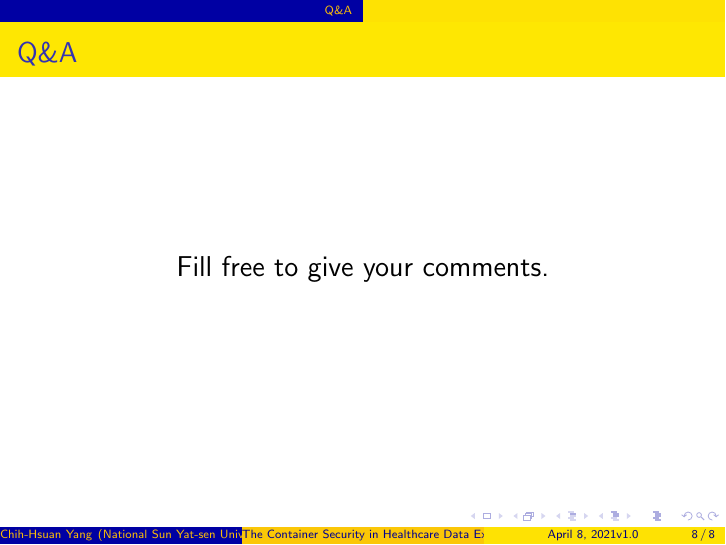
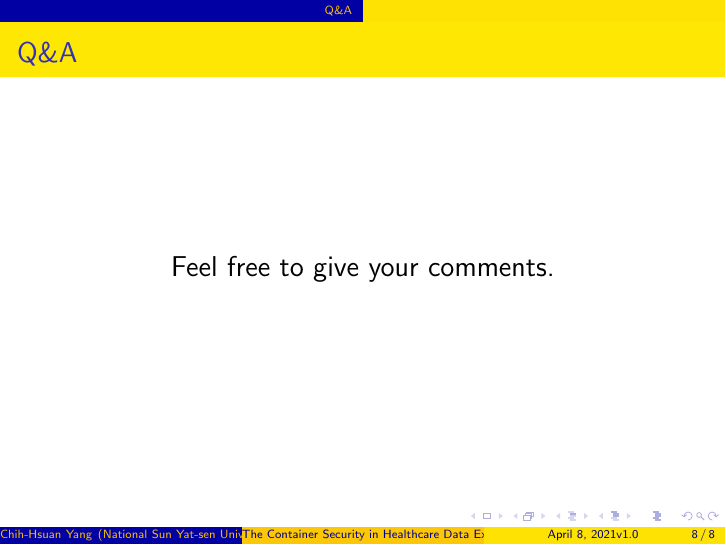
Before and after one commit to 25077667/Container_Security, LaTeX slides (report/presentation/0416/main.tex): page 8 of 8. Compiled offline with pdfLaTeX.

Commit message:
Fix typo

```diff
--- a/report/presentation/0416/main.tex
+++ b/report/presentation/0416/main.tex
@@ -77,7 +77,7 @@ Advisor: Chun-I Fan
 \section{Q\&A}
 \begin{frame}{Q\&A}
     \centering
-    \Large Fill free to give your comments.
+    \Large Feel free to give your comments.
 \end{frame}
 
 
```
Also changed, not shown: report/presentation/0416/main.pdf.
